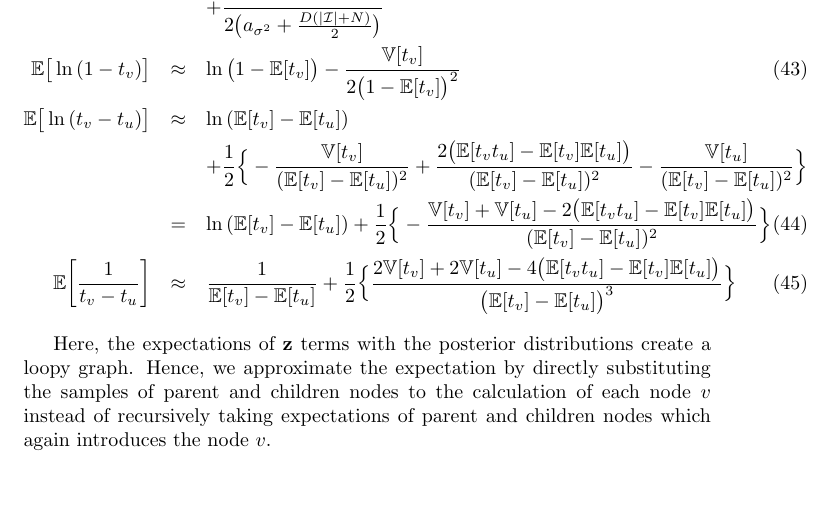
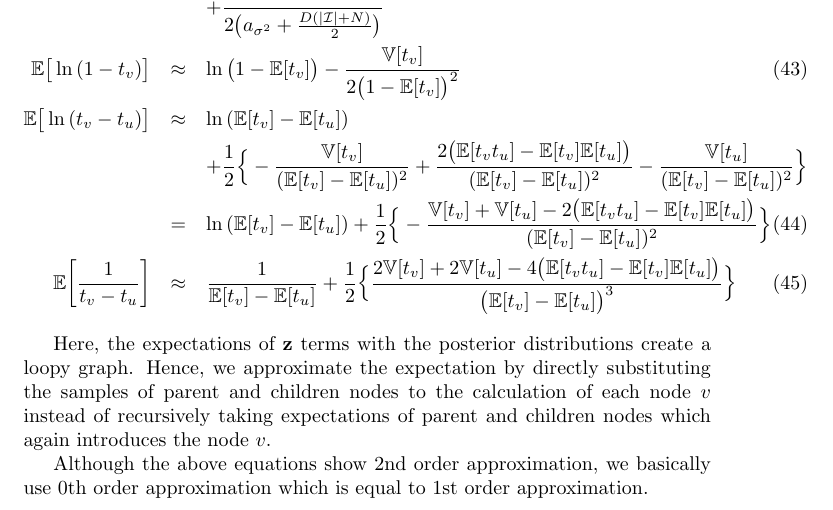
Before and after one commit to YutoOzaki/Pitman-Yor_Diffusion_Trees, a LaTeX document (Documents/PYDT.tex): part of page 7 of 7, cut so that both start at the same text, the shorter picture padded with empty space. Compiled offline with pdfLaTeX.

Commit message:
Add files via upload

```diff
--- a/Documents/PYDT.tex
+++ b/Documents/PYDT.tex
@@ -189,4 +189,6 @@ The posterior distribution of $\bold{z}$ can be obtained by formulating the belo
 
 Here, the expectations of $\bold{z}$ terms with the posterior distributions create a loopy graph. Hence, we approximate the expectation by directly substituting the samples of parent and children nodes to the calculation of each node $v$ instead of recursively taking expectations of parent and children nodes which again introduces the node $v$.
 
+	Although the above equations show 2nd order approximation, we basically use 0th order approximation which is equal to 1st order approximation.
+
 \end{document}
```
Also changed, not shown: Documents/PYDT.pdf.
